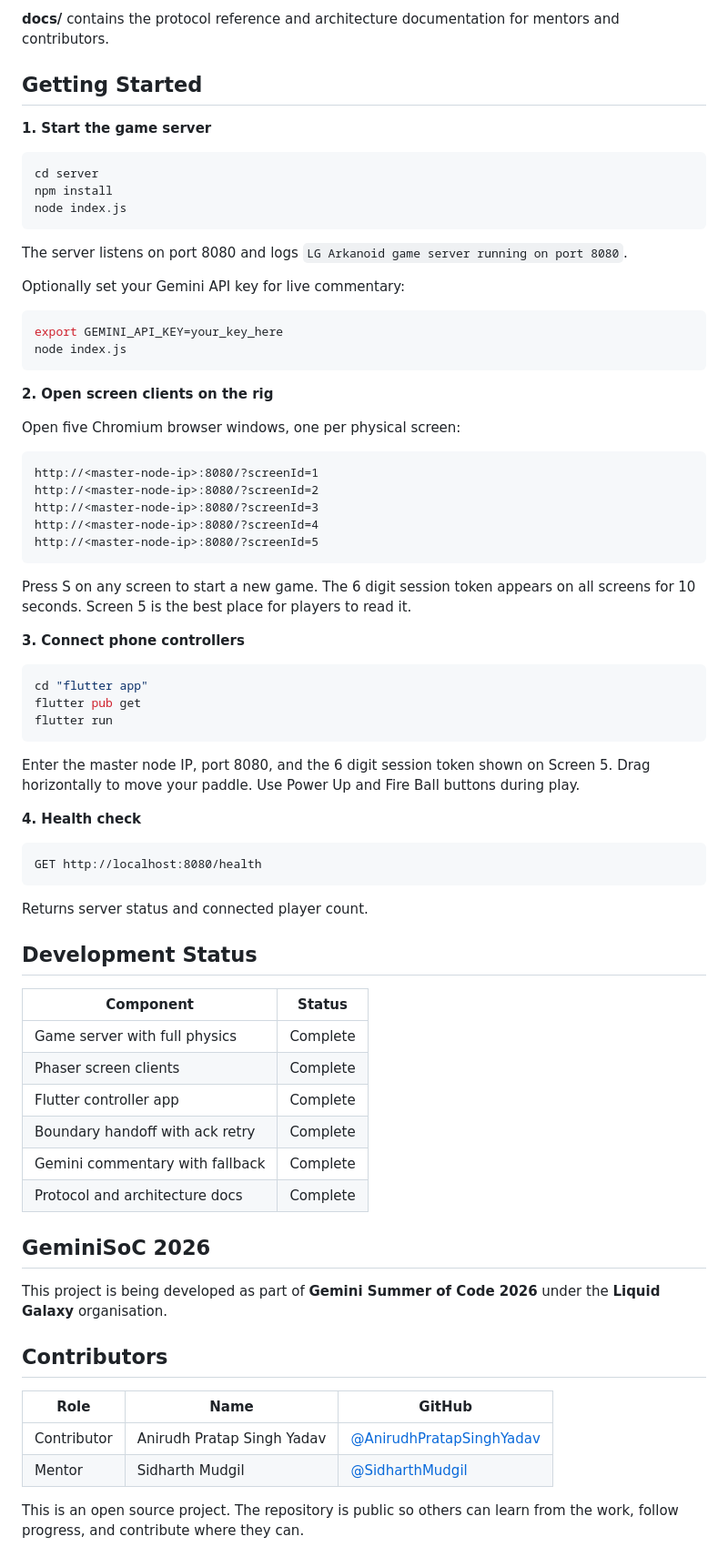
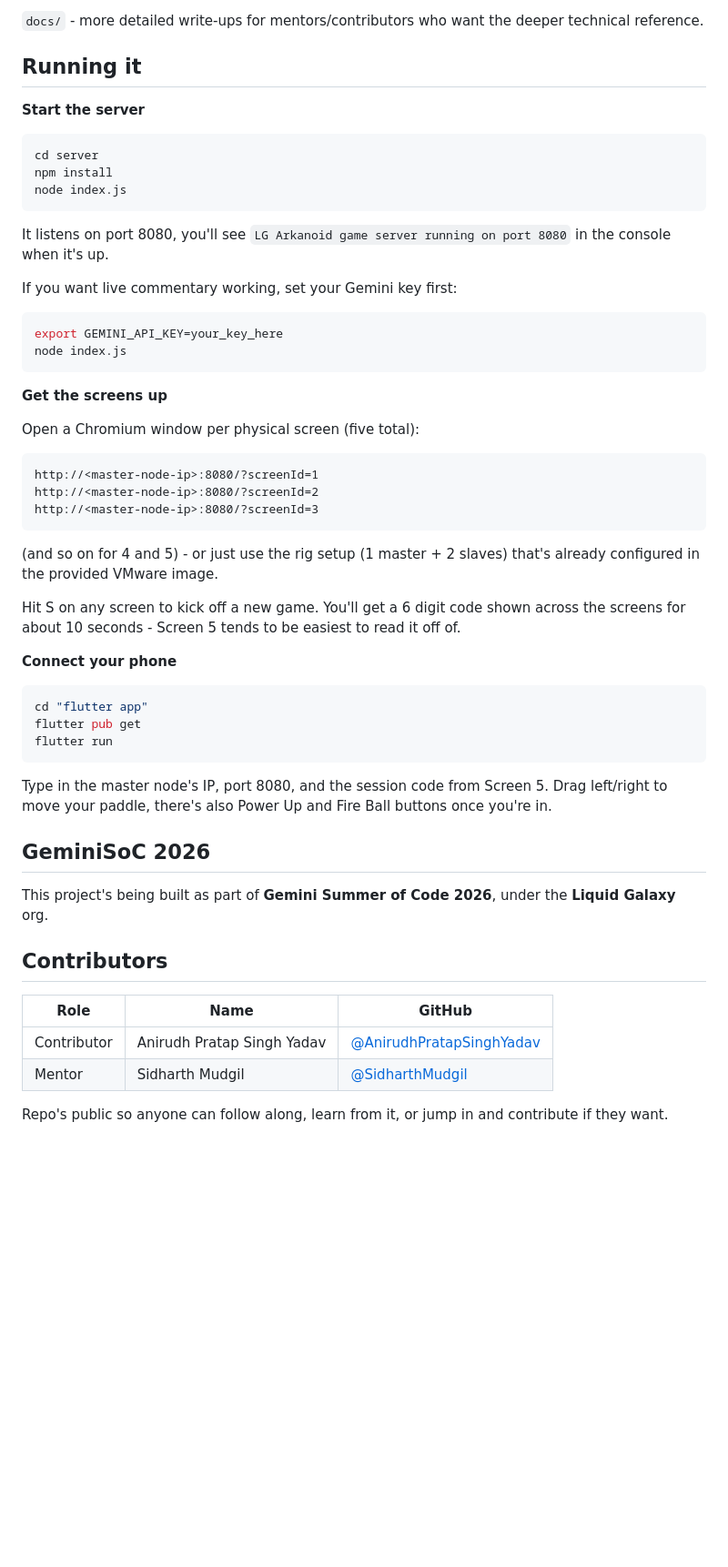
Before and after one commit to AnirudhPratapSinghYadav/LG-Arkanoid, a Markdown page: README.md, the part around one of its changes. Shown at 91% size. Rendered like a GitHub page; blank space fills up the shorter version.

````diff
--- a/README.md
+++ b/README.md
@@ -55,9 +59,9 @@ LG-Arkanoid/
 
-**docs/** contains the protocol reference and architecture documentation for mentors and contributors.
+`docs/` - more detailed write-ups for mentors/contributors who want the deeper technical reference.
 
-## Getting Started
+## Running it
 
-**1. Start the game server**
+**Start the server**
 
 ```bash
 cd server
@@ -65,30 +69,30 @@ npm install
 node index.js
 ```
 
-The server listens on port 8080 and logs `LG Arkanoid game server running on port 8080`.
+It listens on port 8080, you'll see `LG Arkanoid game server running on port 8080` in the console when it's up.
 
-Optionally set your Gemini API key for live commentary:
+If you want live commentary working, set your Gemini key first:
 
 ```bash
 export GEMINI_API_KEY=your_key_here
 node index.js
 ```
 
-**2. Open screen clients on the rig**
+**Get the screens up**
 
-Open five Chromium browser windows, one per physical screen:
+Open a Chromium window per physical screen (five total):
 
 ```
 http://<master-node-ip>:8080/?screenId=1
 http://<master-node-ip>:8080/?screenId=2
 http://<master-node-ip>:8080/?screenId=3
-http://<master-node-ip>:8080/?screenId=4
-http://<master-node-ip>:8080/?screenId=5
 ```
 
-Press S on any screen to start a new game. The 6 digit session token appears on all screens for 10 seconds. Screen 5 is the best place for players to read it.
+(and so on for 4 and 5) - or just use the rig setup (1 master + 2 slaves) that's already configured in the provided VMware image.
 
-**3. Connect phone controllers**
+Hit S on any screen to kick off a new game. You'll get a 6 digit code shown across the screens for about 10 seconds - Screen 5 tends to be easiest to read it off of.
+
+**Connect your phone**
 
 ```bash
 cd "flutter app"
@@ -96,30 +100,11 @@ flutter pub get
 flutter run
 ```
 
-Enter the master node IP, port 8080, and the 6 digit session token shown on Screen 5. Drag horizontally to move your paddle. Use Power Up and Fire Ball buttons during play.
-
-**4. Health check**
-
-```
-GET http://localhost:8080/health
-```
-
-Returns server status and connected player count.
-
-## Development Status
-
-| Component | Status |
-|---|---|
-| Game server with full physics | Complete |
-| Phaser screen clients | Complete |
-| Flutter controller app | Complete |
-| Boundary handoff with ack retry | Complete |
-| Gemini commentary with fallback | Complete |
-| Protocol and architecture docs | Complete |
+Type in the master node's IP, port 8080, and the session code from Screen 5. Drag left/right to move your paddle, there's also Power Up and Fire Ball buttons once you're in.
 
 ## GeminiSoC 2026
 
-This project is being developed as part of **Gemini Summer of Code 2026** under the **Liquid Galaxy** organisation.
+This project's being built as part of **Gemini Summer of Code 2026**, under the **Liquid Galaxy** org.
 
 ## Contributors
 
@@ -128,4 +113,4 @@ This project is being developed as part of **Gemini Summer of Code 2026** under
 | Contributor | Anirudh Pratap Singh Yadav | [@AnirudhPratapSinghYadav](https://github.com/AnirudhPratapSinghYadav) |
 | Mentor | Sidharth Mudgil | [@SidharthMudgil](https://github.com/SidharthMudgil) |
 
-This is an open source project. The repository is public so others can learn from the work, follow progress, and contribute where they can.
+Repo's public so anyone can follow along, learn from it, or jump in and contribute if they want.
````
Also changed, not shown: other parts of README.md (+25 -21 lines).
